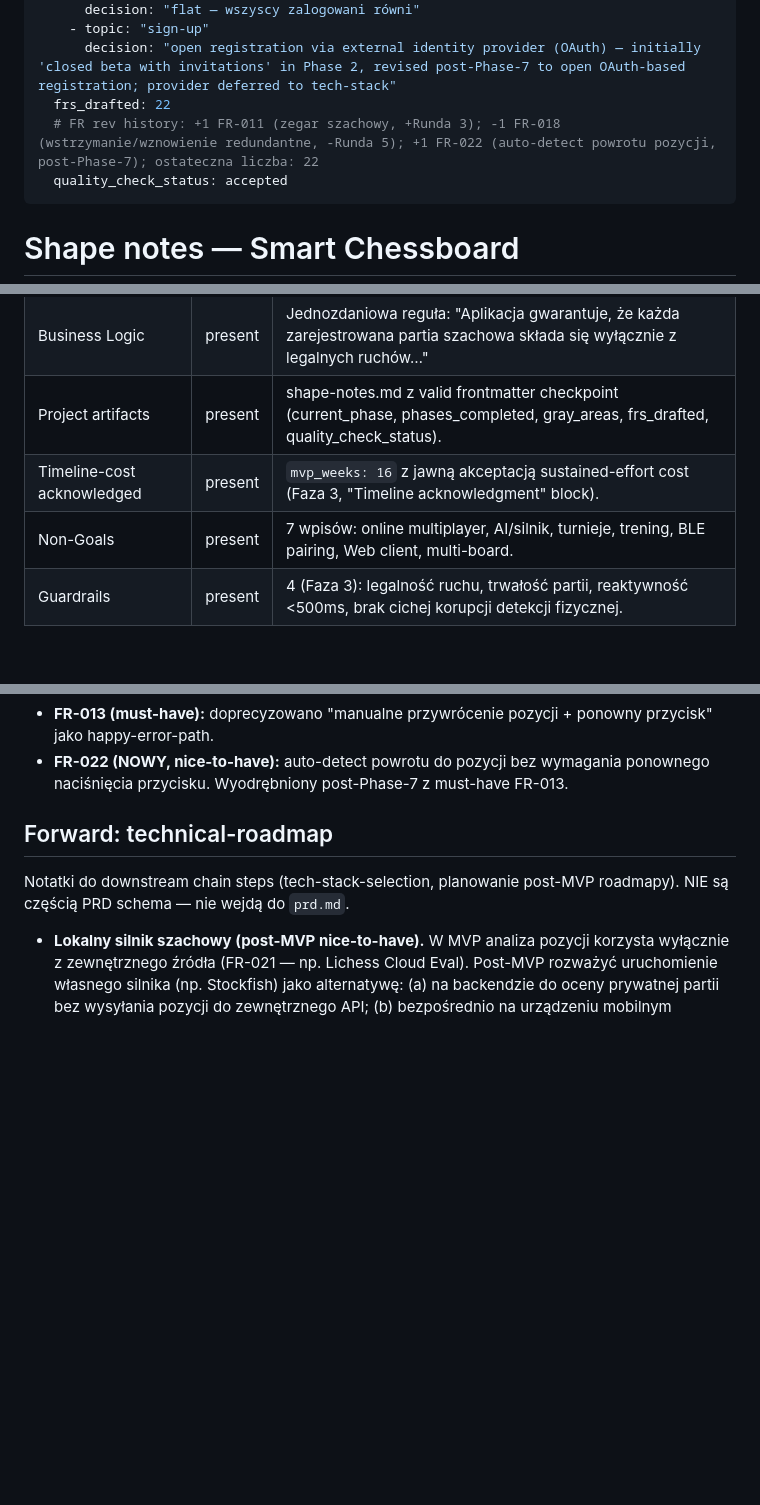
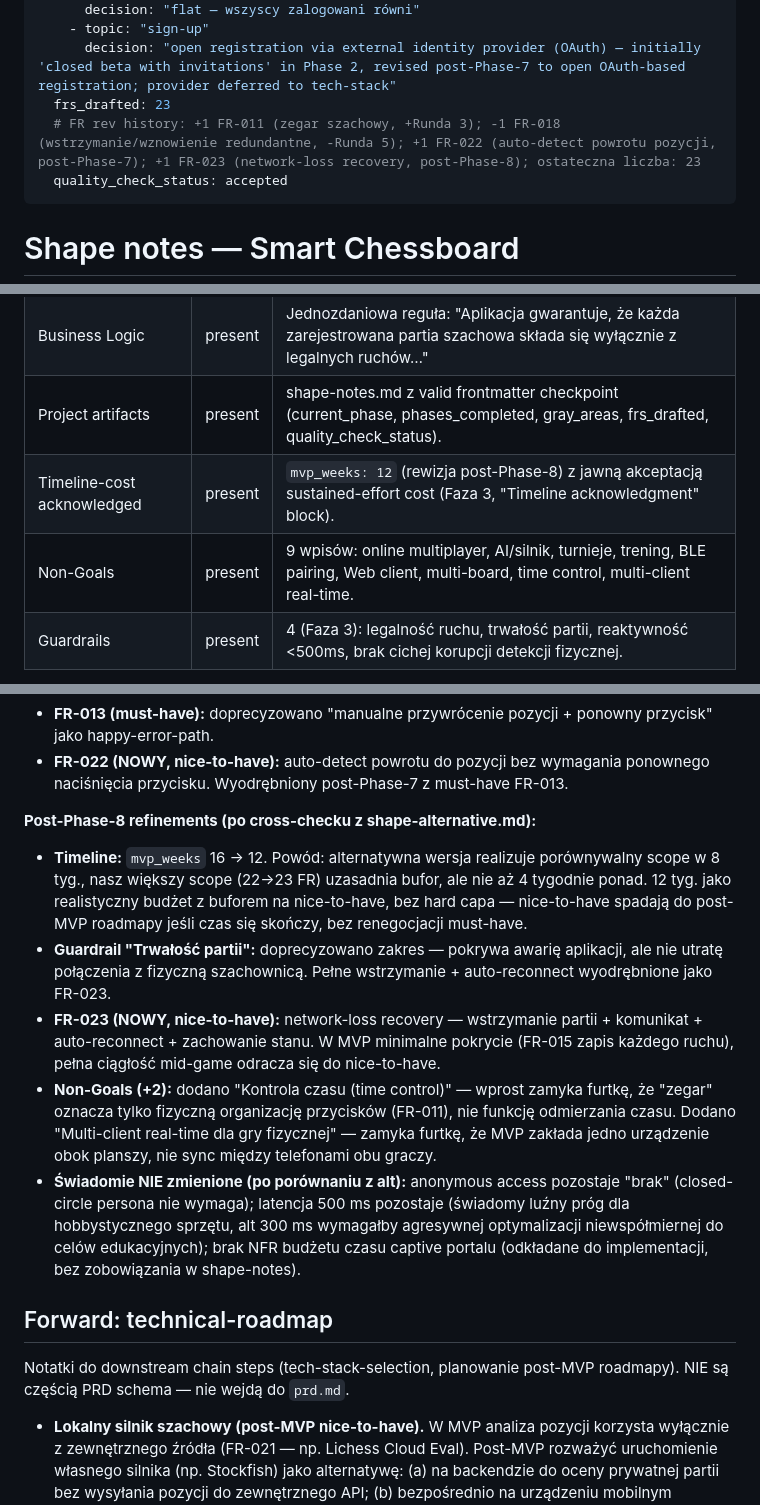
Before and after one commit to Rafau-18/SmartChessboard, a Markdown page: context/foundation/shape-notes.md, 3 parts joined by grey strips. Drawn GitHub-style; blank space fills up the shorter version.

```diff
--- a/context/foundation/shape-notes.md
+++ b/context/foundation/shape-notes.md
@@ -19,8 +19,8 @@ checkpoint:
       decision: "flat — wszyscy zalogowani równi"
     - topic: "sign-up"
       decision: "open registration via external identity provider (OAuth) — initially 'closed beta with invitations' in Phase 2, revised post-Phase-7 to open OAuth-based registration; provider deferred to tech-stack"
-  frs_drafted: 22
-  # FR rev history: +1 FR-011 (zegar szachowy, +Runda 3); -1 FR-018 (wstrzymanie/wznowienie redundantne, -Runda 5); +1 FR-022 (auto-detect powrotu pozycji, post-Phase-7); ostateczna liczba: 22
+  frs_drafted: 23
+  # FR rev history: +1 FR-011 (zegar szachowy, +Runda 3); -1 FR-018 (wstrzymanie/wznowienie redundantne, -Runda 5); +1 FR-022 (auto-detect powrotu pozycji, post-Phase-7); +1 FR-023 (network-loss recovery, post-Phase-8); ostateczna liczba: 23
   quality_check_status: accepted
 ---
 
@@ -215,8 +220,8 @@ Faza 7 zakończona. Quality status: **accepted** (wszystkie 5 wymaganych element
 | Access Control             | present  | Otwarta rejestracja przez OAuth (post-Phase-7 revision); flat role; mechanizm OAuth provider w tech-stack. |
 | Business Logic             | present  | Jednozdaniowa reguła: "Aplikacja gwarantuje, że każda zarejestrowana partia szachowa składa się wyłącznie z legalnych ruchów…" |
 | Project artifacts          | present  | shape-notes.md z valid frontmatter checkpoint (current_phase, phases_completed, gray_areas, frs_drafted, quality_check_status). |
-| Timeline-cost acknowledged | present  | `mvp_weeks: 16` z jawną akceptacją sustained-effort cost (Faza 3, "Timeline acknowledgment" block). |
-| Non-Goals                  | present  | 7 wpisów: online multiplayer, AI/silnik, turnieje, trening, BLE pairing, Web client, multi-board. |
+| Timeline-cost acknowledged | present  | `mvp_weeks: 12` (rewizja post-Phase-8) z jawną akceptacją sustained-effort cost (Faza 3, "Timeline acknowledgment" block). |
+| Non-Goals                  | present  | 9 wpisów: online multiplayer, AI/silnik, turnieje, trening, BLE pairing, Web client, multi-board, time control, multi-client real-time. |
 | Guardrails                 | present  | 4 (Faza 3): legalność ruchu, trwałość partii, reaktywność <500ms, brak cichej korupcji detekcji fizycznej. |
 
 Brak zaakceptowanych "warned" gaps — `/10x-prd` otrzymuje pełen zestaw inputów i nie musi rzutować gap-warnings do `## Open Questions`.
@@ -227,6 +232,13 @@ Brak zaakceptowanych "warned" gaps — `/10x-prd` otrzymuje pełen zestaw input
 - **Guardrail "Wierność detekcji fizycznej" (Faza 3):** zmiękczony z "100% poprawne rozpoznanie" na "brak cichej korupcji + akceptacja manualnej pomocy człowieka". Dostosowane do realistycznych ograniczeń hobbystycznego sprzętu.
 - **FR-013 (must-have):** doprecyzowano "manualne przywrócenie pozycji + ponowny przycisk" jako happy-error-path.
 - **FR-022 (NOWY, nice-to-have):** auto-detect powrotu do pozycji bez wymagania ponownego naciśnięcia przycisku. Wyodrębniony post-Phase-7 z must-have FR-013.
+
+**Post-Phase-8 refinements (po cross-checku z shape-alternative.md):**
+- **Timeline:** `mvp_weeks` 16 → 12. Powód: alternatywna wersja realizuje porównywalny scope w 8 tyg., nasz większy scope (22→23 FR) uzasadnia bufor, ale nie aż 4 tygodnie ponad. 12 tyg. jako realistyczny budżet z buforem na nice-to-have, bez hard capa — nice-to-have spadają do post-MVP roadmapy jeśli czas się skończy, bez renegocjacji must-have.
+- **Guardrail "Trwałość partii":** doprecyzowano zakres — pokrywa awarię aplikacji, ale nie utratę połączenia z fizyczną szachownicą. Pełne wstrzymanie + auto-reconnect wyodrębnione jako FR-023.
+- **FR-023 (NOWY, nice-to-have):** network-loss recovery — wstrzymanie partii + komunikat + auto-reconnect + zachowanie stanu. W MVP minimalne pokrycie (FR-015 zapis każdego ruchu), pełna ciągłość mid-game odracza się do nice-to-have.
+- **Non-Goals (+2):** dodano "Kontrola czasu (time control)" — wprost zamyka furtkę, że "zegar" oznacza tylko fizyczną organizację przycisków (FR-011), nie funkcję odmierzania czasu. Dodano "Multi-client real-time dla gry fizycznej" — zamyka furtkę, że MVP zakłada jedno urządzenie obok planszy, nie sync między telefonami obu graczy.
+- **Świadomie NIE zmienione (po porównaniu z alt):** anonymous access pozostaje "brak" (closed-circle persona nie wymaga); latencja 500 ms pozostaje (świadomy luźny próg dla hobbystycznego sprzętu, alt 300 ms wymagałby agresywnej optymalizacji niewspółmiernej do celów edukacyjnych); brak NFR budżetu czasu captive portalu (odkładane do implementacji, bez zobowiązania w shape-notes).
 
 <!-- Phase 7 complete. Phase 8: Finalizacja + handoff — IN PROGRESS -->
 
```
Also changed, not shown: other parts of context/foundation/shape-notes.md (+10 -3 lines), context/foundation/shape-alternative.md (added, +156 -0 lines).
